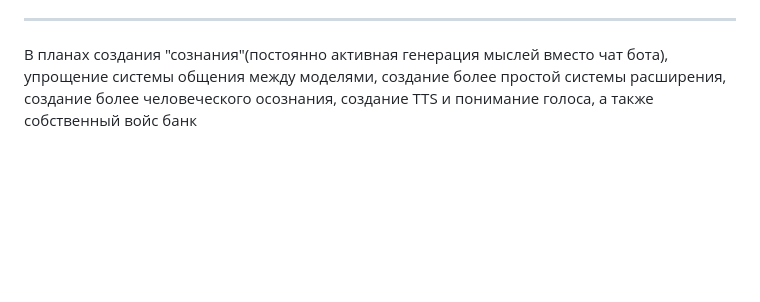
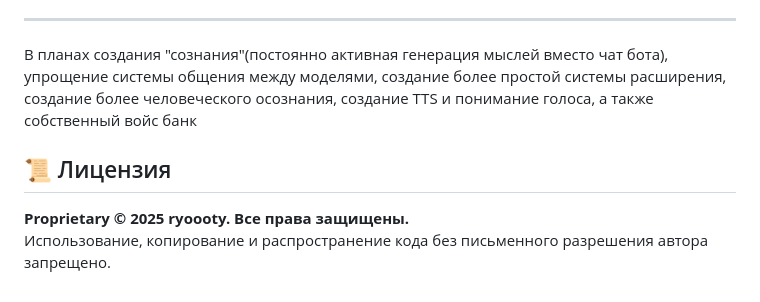
Before and after one commit to ryoooty/Arkestra-2, a Markdown page: README.md, the part around the change. Drawn GitHub-style; blank space fills up the shorter version.

```diff
--- a/README.md
+++ b/README.md
@@ -208,3 +208,8 @@ Senior сильный и дорогой: он **формулирует** фин
 
 ---
 В планах создания "сознания"(постоянно активная генерация мыслей вместо чат бота), упрощение системы общения между моделями, создание более простой системы расширения, создание более человеческого осознания, создание TTS и понимание голоса, а также собственный войс банк
+
+## 📜 Лицензия
+
+**Proprietary © 2025 ryoooty. Все права защищены.**
+Использование, копирование и распространение кода без письменного разрешения автора запрещено.
```
